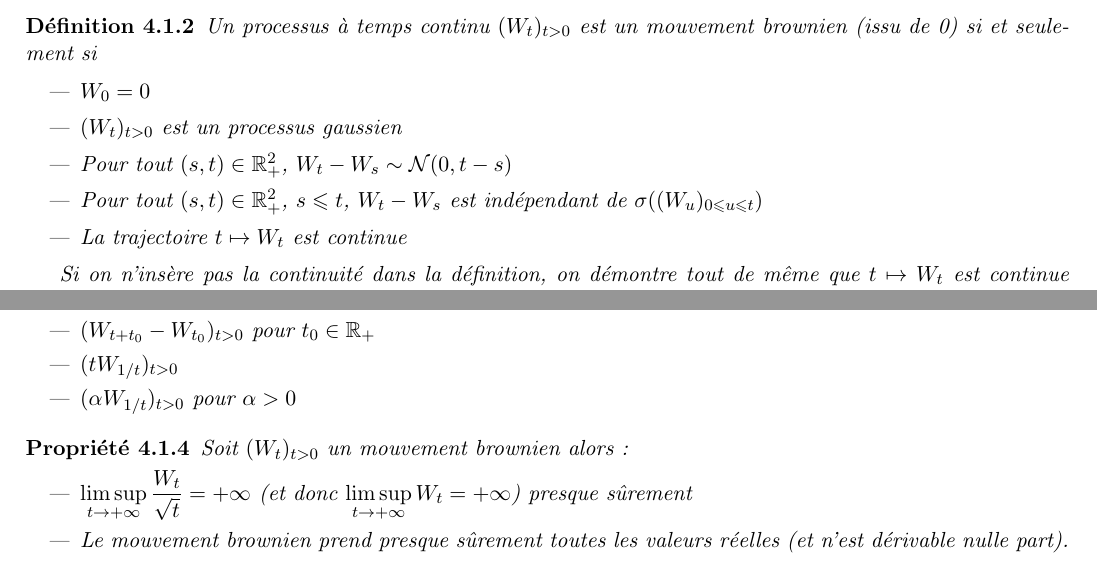
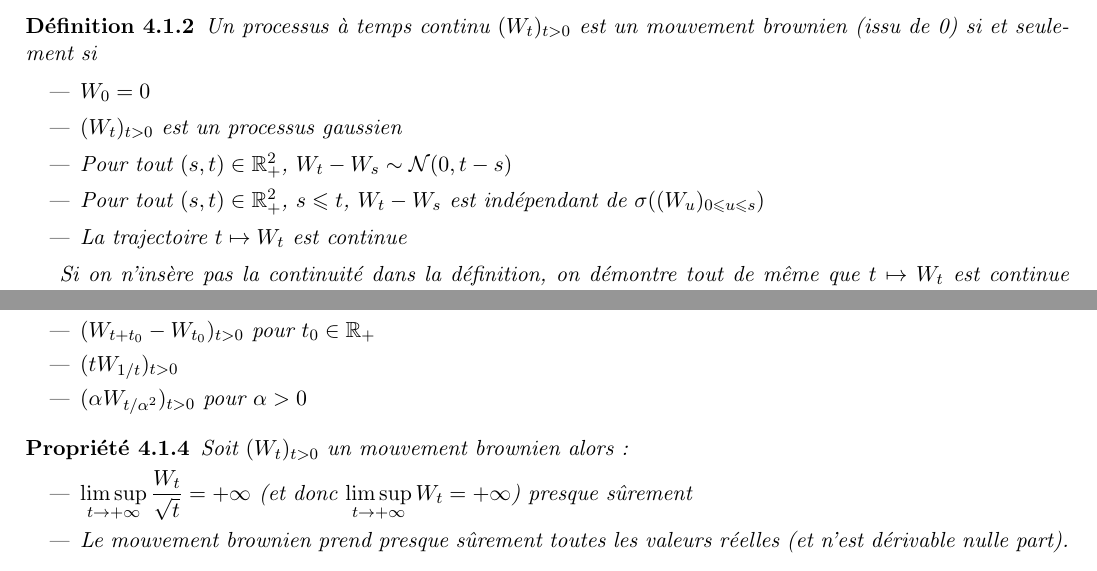
Before and after one commit to odulcy/StochasticProcess, a LaTeX book (cours.tex): two parts of pages 10 and 11 of 30, joined at a grey line, cut so that both start at the same text. Compiled offline with pdfLaTeX.

Commit message:
Correction d'une coquille (Corollaire 4.1.1.1 et Def 4.1.2)

```diff
--- a/cours.tex
+++ b/cours.tex
@@ -303,7 +303,7 @@ Finalement, on a bien $\proj_F(X)$ et $\proj_{F^\bot}(X)$ sont indépendants.
 \item $W_0 = 0$
 \item $(W_t)_{t>0}$ est un processus gaussien
 \item Pour tout $(s,t)\in\R^2_+$, $W_t-W_s \sim \Normale(0,t-s)$
-\item Pour tout $(s,t) \in \R^2_+$, $s\leq t$, $W_t -W_s $ est indépendant de $\sigma((W_u)_{0\leq u \leq t})$
+\item Pour tout $(s,t) \in \R^2_+$, $s\leq t$, $W_t -W_s $ est indépendant de $\sigma((W_u)_{0\leq u \leq s})$
 \item La trajectoire $t \mapsto W_t$ est continue
 \end{itemize}
 
@@ -361,7 +361,7 @@ Or,
   \begin{itemize}
     \item $(W_{t+t_0} - W_{t_0})_{t>0}$ pour $t_0 \in \R_+$
     \item $(tW_{1/t})_{t>0}$
-    \item $(\alpha W_{1/t})_{t>0}$ pour $\alpha > 0$
+    \item $(\alpha W_{t/\alpha^2})_{t>0}$ pour $\alpha > 0$
   \end{itemize}
 \end{cor}
 
```
Also changed, not shown: cours.pdf.
